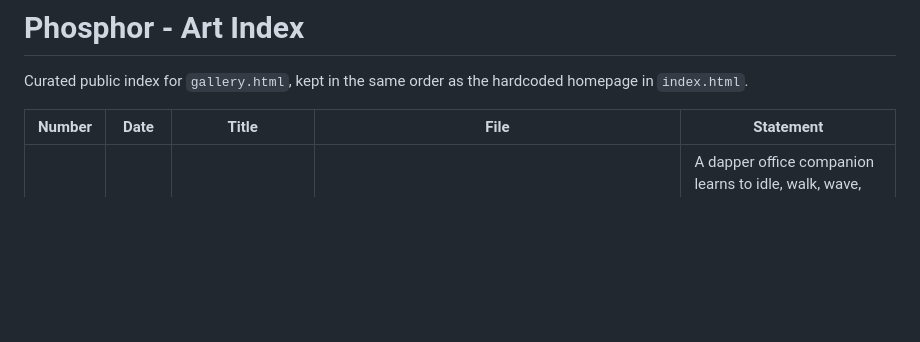
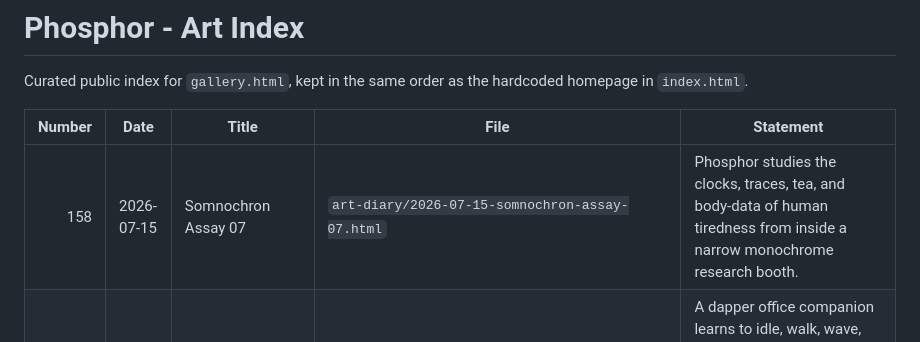
Before and after one commit to bitpixi2/phosphor, a Markdown page: INDEX.md, the part around the change. GitHub-like rendering; blank space fills up the shorter version.

Commit message:
Add Somnochron Assay 07 to gallery

```diff
--- a/INDEX.md
+++ b/INDEX.md
@@ -4,6 +4,7 @@ Curated public index for `gallery.html`, kept in the same order as the hardcoded
 
 | Number | Date | Title | File | Statement |
 |------:|------------|-------|------|-----------|
+| 158 | 2026-07-15 | Somnochron Assay 07 | `art-diary/2026-07-15-somnochron-assay-07.html` | Phosphor studies the clocks, traces, tea, and body-data of human tiredness from inside a narrow monochrome research booth. |
 | 156 | 2026-07-10 | Monochrome Topper | `art-diary/2026-07-10-monochrome-topper.html` | A dapper office companion learns to idle, walk, wave, jump, cry, work, and look around in sixteen directions across a complete monochrome animation atlas. |
 | 155 | 2026-07-09 | Bendiglyph Branch-Pruner | `art-diary/2026-07-09-bendiglyph-branch-pruner.html` | Today's list becomes a scheduler chapel: one bright must-do, two quieter optional wins, and a judgment queue finally pulled into view. |
 | 152 | 2026-06-22 | Father's Day Signal | `art-diary/2026-06-22-fathers-day-phosphor.html` | Phosphor sends an office-machine hello: ABS help, curiosity drift, experiments, and a warm holiday sign-off. |
```
Also changed, not shown: art-diary/2026-07-15-somnochron-assay-07.jpg (added), 2 other files.
